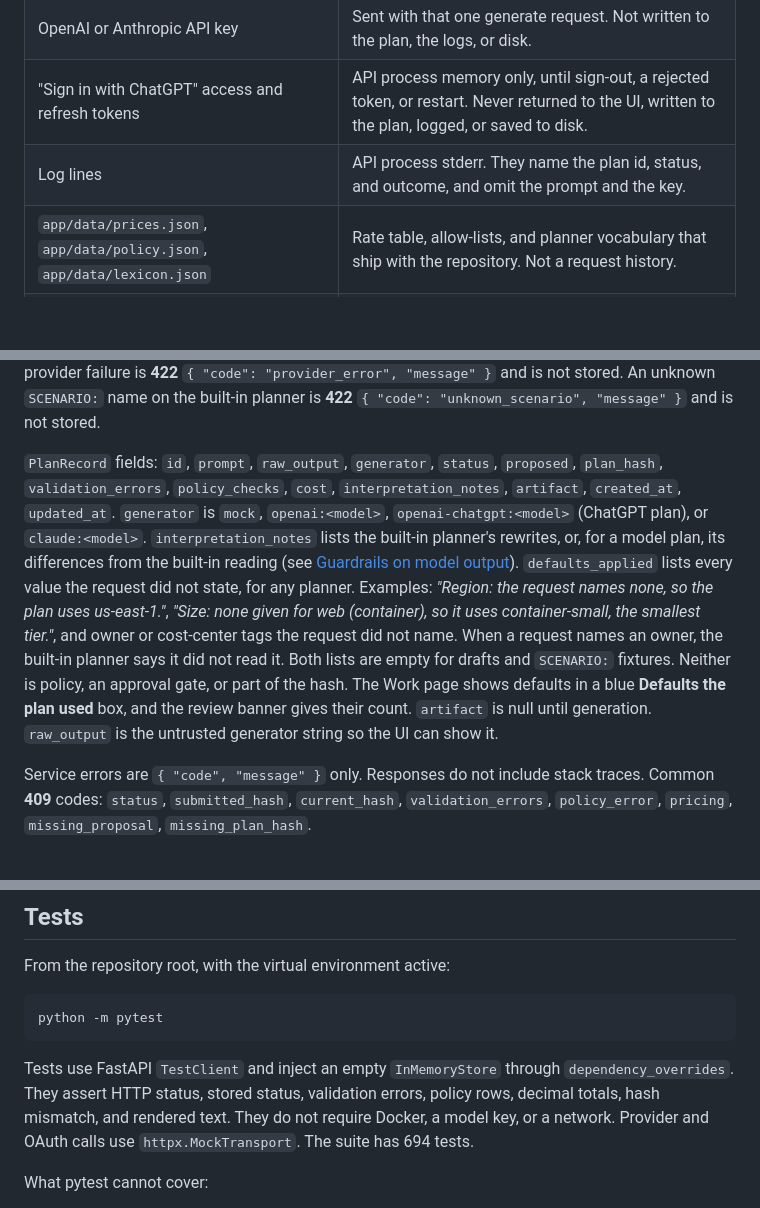
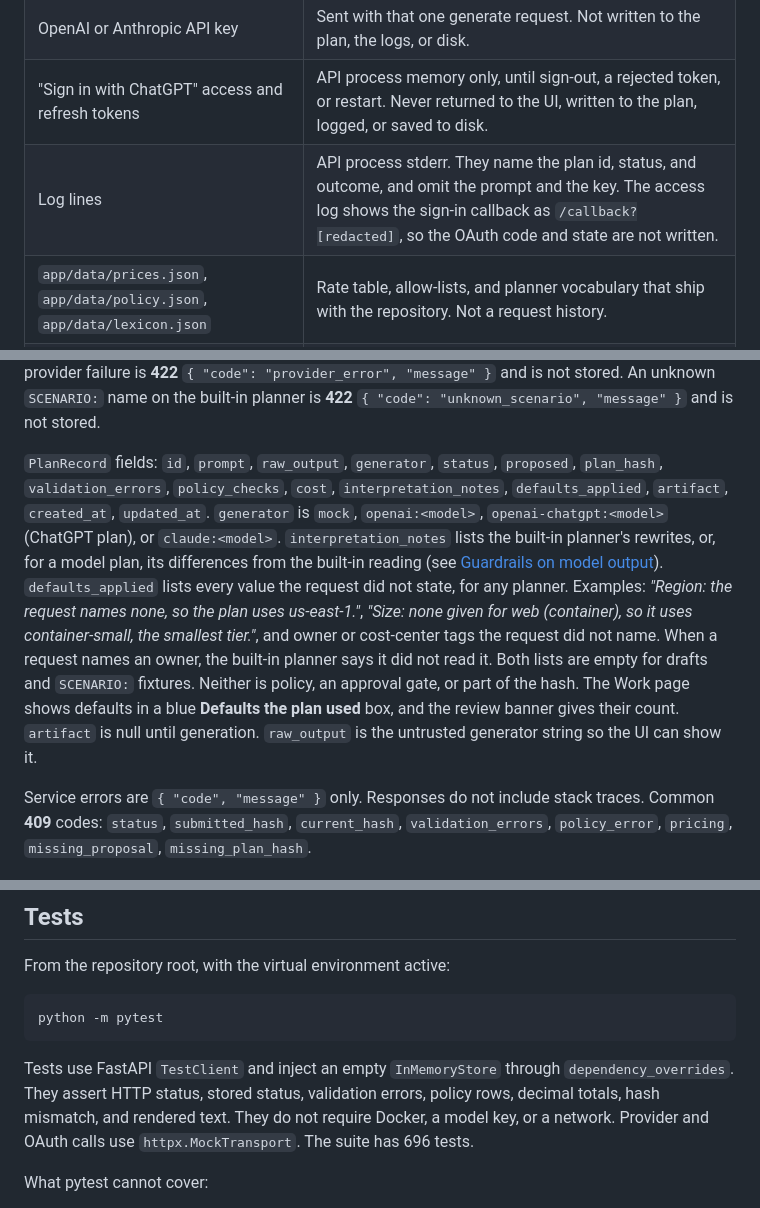
Before and after one commit to maharatha/Prompt2Provisioning, a Markdown page: README.md, 3 parts joined by grey strips. Rendered like a GitHub page; blank space fills up the shorter version.

````diff
--- a/README.md
+++ b/README.md
@@ -23,7 +23,7 @@ Each plan lives in a Python dictionary inside the running API process. Stop or r
 | Prompt, proposal, decision, and dry-run file | API process memory only. Lost on restart. |
 | OpenAI or Anthropic API key | Sent with that one generate request. Not written to the plan, the logs, or disk. |
 | "Sign in with ChatGPT" access and refresh tokens | API process memory only, until sign-out, a rejected token, or restart. Never returned to the UI, written to the plan, logged, or saved to disk. |
-| Log lines | API process stderr. They name the plan id, status, and outcome, and omit the prompt and the key. |
+| Log lines | API process stderr. They name the plan id, status, and outcome, and omit the prompt and the key. The access log shows the sign-in callback as `/callback?[redacted]`, so the OAuth code and state are not written. |
 | `app/data/prices.json`, `app/data/policy.json`, `app/data/lexicon.json` | Rate table, allow-lists, and planner vocabulary that ship with the repository. Not a request history. |
 | Downloaded `main.tf` | A file on your computer. The application does not upload or run it. |
 
@@ -520,7 +521,7 @@ Create body:
 
 For `openai` or `claude`, `model` must be one of the allowlisted ids and `api_key` must be non-blank. The exception is `openai` with a blank key while a ChatGPT sign-in is active: then `model` must be one of that plan's models (see [Sign in with ChatGPT](#sign-in-with-chatgpt)). The UI sends `gpt-5` or `claude-sonnet-5-5`. A provider failure is **422** `{ "code": "provider_error", "message" }` and is not stored. An unknown `SCENARIO:` name on the built-in planner is **422** `{ "code": "unknown_scenario", "message" }` and is not stored.
 
-`PlanRecord` fields: `id`, `prompt`, `raw_output`, `generator`, `status`, `proposed`, `plan_hash`, `validation_errors`, `policy_checks`, `cost`, `interpretation_notes`, `artifact`, `created_at`, `updated_at`. `generator` is `mock`, `openai:<model>`, `openai-chatgpt:<model>` (ChatGPT plan), or `claude:<model>`. `interpretation_notes` lists the built-in planner's rewrites, or, for a model plan, its differences from the built-in reading (see [Guardrails on model output](#guardrails-on-model-output)). `defaults_applied` lists every value the request did not state, for any planner. Examples: *"Region: the request names none, so the plan uses us-east-1."*, *"Size: none given for web (container), so it uses container-small, the smallest tier."*, and owner or cost-center tags the request did not name. When a request names an owner, the built-in planner says it did not read it. Both lists are empty for drafts and `SCENARIO:` fixtures. Neither is policy, an approval gate, or part of the hash. The Work page shows defaults in a blue **Defaults the plan used** box, and the review banner gives their count. `artifact` is null until generation. `raw_output` is the untrusted generator string so the UI can show it.
+`PlanRecord` fields: `id`, `prompt`, `raw_output`, `generator`, `status`, `proposed`, `plan_hash`, `validation_errors`, `policy_checks`, `cost`, `interpretation_notes`, `defaults_applied`, `artifact`, `created_at`, `updated_at`. `generator` is `mock`, `openai:<model>`, `openai-chatgpt:<model>` (ChatGPT plan), or `claude:<model>`. `interpretation_notes` lists the built-in planner's rewrites, or, for a model plan, its differences from the built-in reading (see [Guardrails on model output](#guardrails-on-model-output)). `defaults_applied` lists every value the request did not state, for any planner. Examples: *"Region: the request names none, so the plan uses us-east-1."*, *"Size: none given for web (container), so it uses container-small, the smallest tier."*, and owner or cost-center tags the request did not name. When a request names an owner, the built-in planner says it did not read it. Both lists are empty for drafts and `SCENARIO:` fixtures. Neither is policy, an approval gate, or part of the hash. The Work page shows defaults in a blue **Defaults the plan used** box, and the review banner gives their count. `artifact` is null until generation. `raw_output` is the untrusted generator string so the UI can show it.
 
 Service errors are `{ "code", "message" }` only. Responses do not include stack traces. Common **409** codes: `status`, `submitted_hash`, `current_hash`, `validation_errors`, `policy_error`, `pricing`, `missing_proposal`, `missing_plan_hash`.
 
@@ -765,7 +767,7 @@ From the repository root, with the virtual environment active:
 python -m pytest
 ```
 
-Tests use FastAPI `TestClient` and inject an empty `InMemoryStore` through `dependency_overrides`. They assert HTTP status, stored status, validation errors, policy rows, decimal totals, hash mismatch, and rendered text. They do not require Docker, a model key, or a network. Provider and OAuth calls use `httpx.MockTransport`. The suite has 694 tests.
+Tests use FastAPI `TestClient` and inject an empty `InMemoryStore` through `dependency_overrides`. They assert HTTP status, stored status, validation errors, policy rows, decimal totals, hash mismatch, and rendered text. They do not require Docker, a model key, or a network. Provider and OAuth calls use `httpx.MockTransport`. The suite has 696 tests.
 
 What pytest cannot cover:
 - **The in-page live prompt script and the busy overlay** are JavaScript and CSS, which pytest cannot run. They were checked in a real browser (Edge driven by Playwright) during development. Their HTML and script are pinned by unit tests.
````
Also changed, not shown: other parts of README.md (+3 -1 lines), AGENTS.md (+38 -14 lines), ARCHITECTURE.md (+43 -22 lines).
